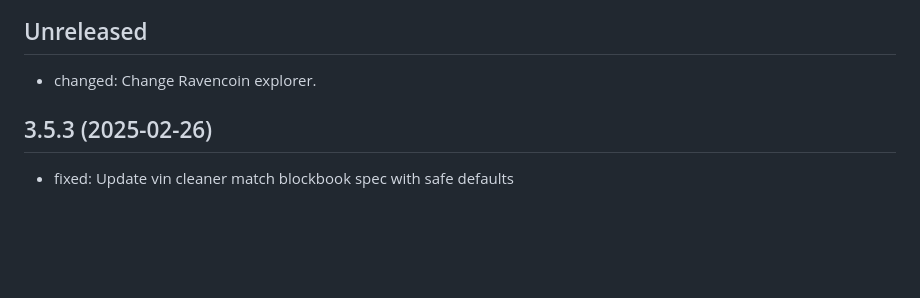
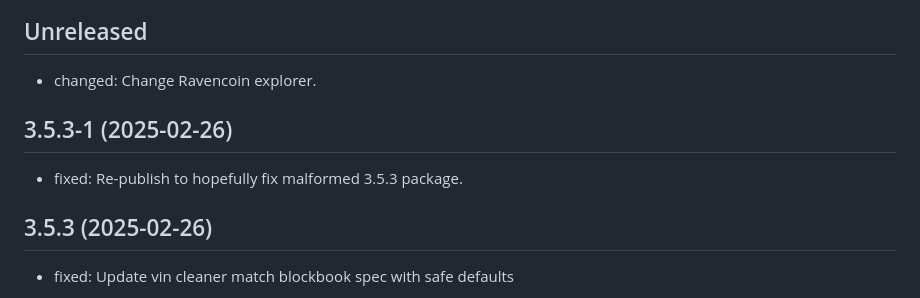
Before and after one commit to EdgeApp/edge-currency-plugins, a Markdown page: CHANGELOG.md, the part around the change. Drawn GitHub-style; blank space fills up the shorter version.

Commit message:
Update CHANGELOG with 3.5.3-1 entry

```diff
--- a/CHANGELOG.md
+++ b/CHANGELOG.md
@@ -3,6 +3,10 @@
 ## Unreleased
 
 - changed: Change Ravencoin explorer.
+
+## 3.5.3-1 (2025-02-26)
+
+- fixed: Re-publish to hopefully fix malformed 3.5.3 package.
 
 ## 3.5.3 (2025-02-26)
 
```
